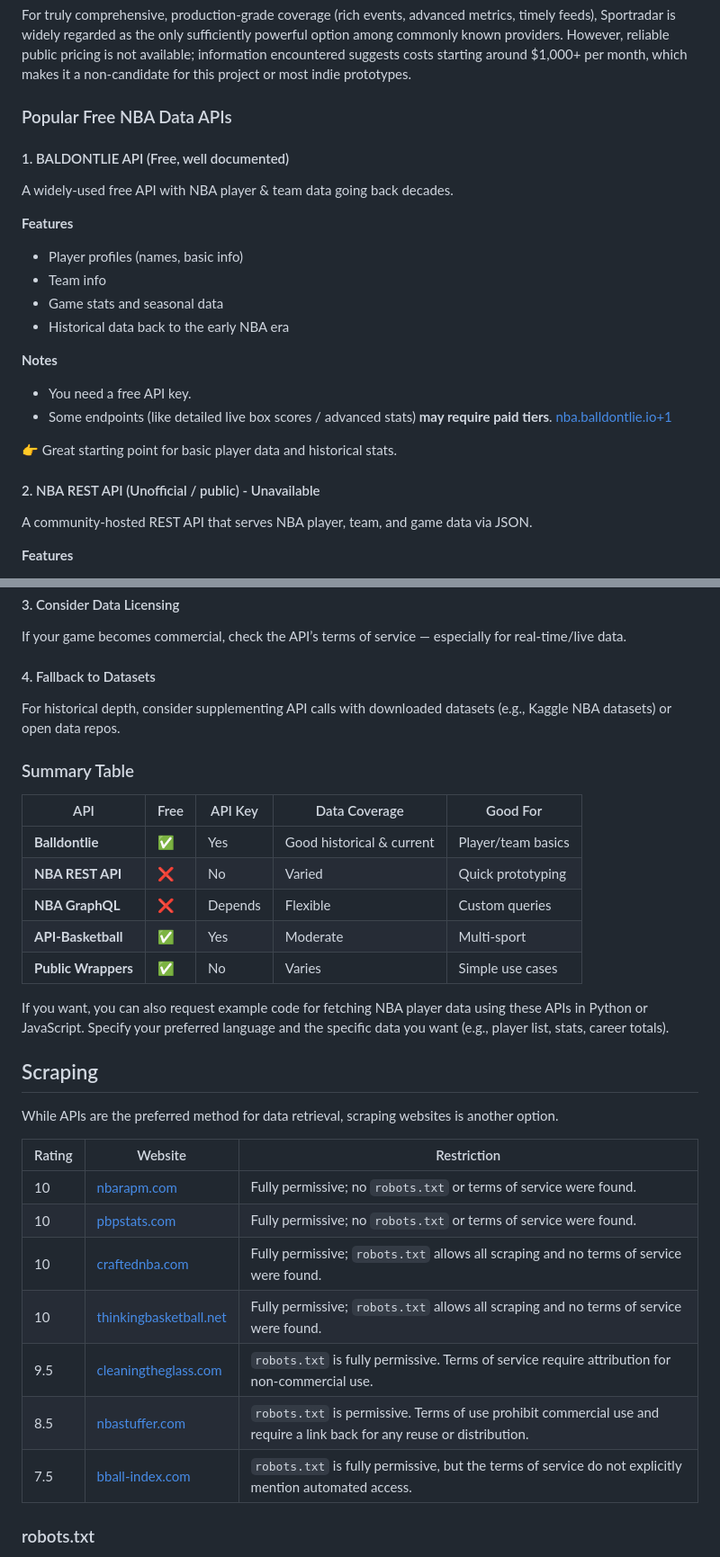
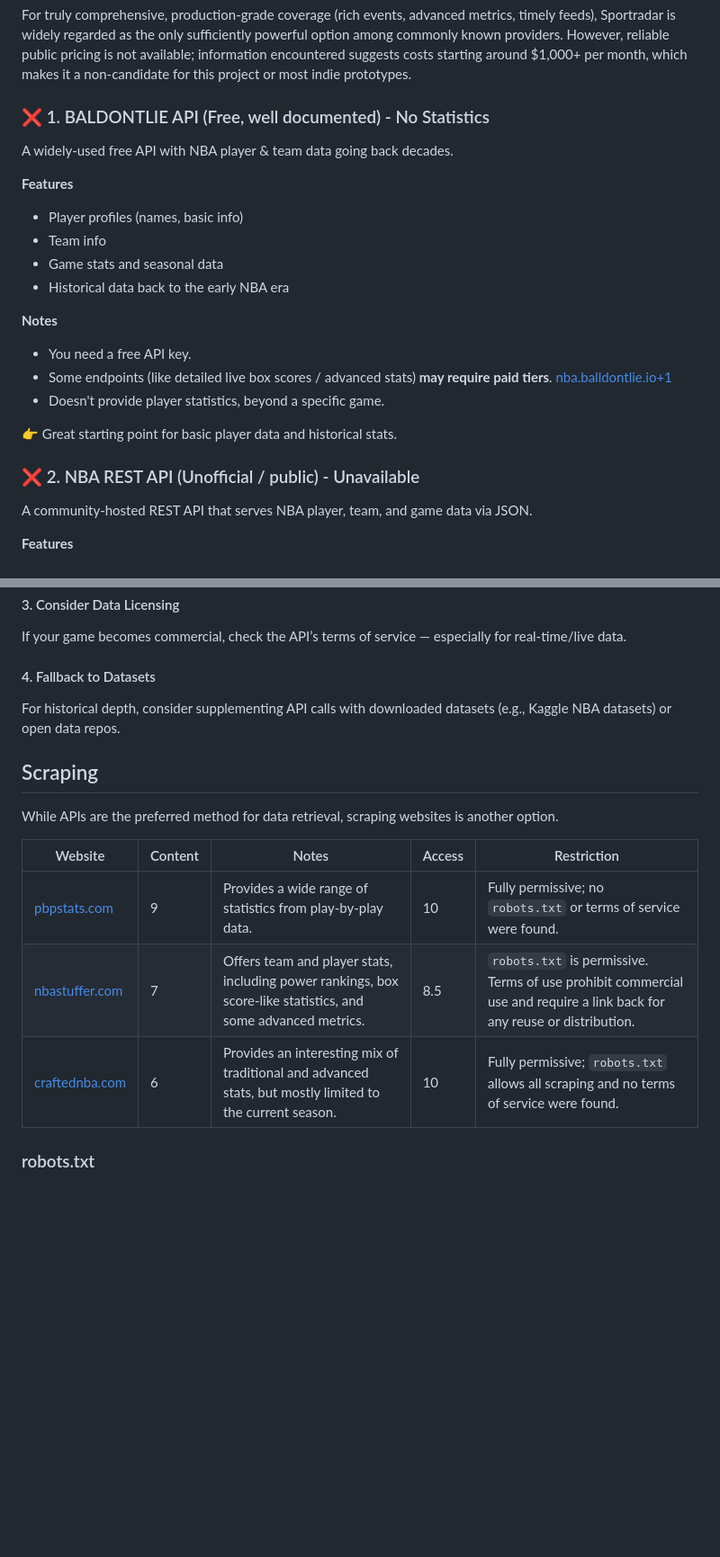
Before and after one commit to fea-game/hoop, a Markdown page: fantasy/docs/Data.md, 2 parts joined by grey strips. Shown at 90% size. Drawn GitHub-style; blank space fills up the shorter version.

```diff
--- a/fantasy/docs/Data.md
+++ b/fantasy/docs/Data.md
@@ -29,9 +40,7 @@ Before diving in, be aware of constraints common to all public and free NBA data
 
 For truly comprehensive, production-grade coverage (rich events, advanced metrics, timely feeds), Sportradar is widely regarded as the only sufficiently powerful option among commonly known providers. However, reliable public pricing is not available; information encountered suggests costs starting around $1,000+ per month, which makes it a non-candidate for this project or most indie prototypes.
 
-### Popular Free NBA Data APIs
-
-#### 1. BALDONTLIE API (Free, well documented)
+### ❌ 1. BALDONTLIE API (Free, well documented) - <span style="color:orange">No Statistics</span>
 
 A widely-used free API with NBA player & team data going back decades.
 
@@ -46,10 +55,11 @@ A widely-used free API with NBA player & team data going back decades.
 
 *   You need a free API key.
 *   Some endpoints (like detailed live box scores / advanced stats) **may require paid tiers**. [nba.balldontlie.io+1](https://nba.balldontlie.io/?utm_source=chatgpt.com)
+*   <span style="color:orange">Doesn't provide player statistics, beyond a specific game.</span>
 
 👉 Great starting point for basic player data and historical stats.
 
-#### 2. NBA REST API (Unofficial / public) - <span style="color:orange">Unavailable</span>
+### ❌ 2. NBA REST API (Unofficial / public) - <span style="color:orange">Unavailable</span>
 
 A community-hosted REST API that serves NBA player, team, and game data via JSON.
 
@@ -146,31 +162,15 @@ If your game becomes commercial, check the API’s terms of service — especial
 
 For historical depth, consider supplementing API calls with downloaded datasets (e.g., Kaggle NBA datasets) or open data repos.
 
-### Summary Table
-
-| API | Free | API Key | Data Coverage | Good For |
-| --- | --- | --- | --- | --- |
-| **Balldontlie** | ✅ | Yes | Good historical & current | Player/team basics |
-| **NBA REST API** | ❌ | No | Varied | Quick prototyping |
-| **NBA GraphQL** | ❌ | Depends | Flexible | Custom queries |
-| **API-Basketball** | ✅ | Yes | Moderate | Multi-sport |
-| **Public Wrappers** | ✅ | No | Varies | Simple use cases |
-
-If you want, you can also request example code for fetching NBA player data using these APIs in Python or JavaScript. Specify your preferred language and the specific data you want (e.g., player list, stats, career totals).
-
 ## Scraping
 
 While APIs are the preferred method for data retrieval, scraping websites is another option.
 
-| Rating | Website | Restriction |
-| --- | --- | --- |
-| 10 | [nbarapm.com](https://www.nbarapm.com) | Fully permissive; no `robots.txt` or terms of service were found. |
-| 10 | [pbpstats.com](https://www.pbpstats.com/) | Fully permissive; no `robots.txt` or terms of service were found. |
-| 10 | [craftednba.com](https://craftednba.com) | Fully permissive; `robots.txt` allows all scraping and no terms of service were found. |
-| 10 | [thinkingbasketball.net](https://thinkingbasketball.net) | Fully permissive; `robots.txt` allows all scraping and no terms of service were found. |
-| 9.5 | [cleaningtheglass.com](https://cleaningtheglass.com) | `robots.txt` is fully permissive. Terms of service require attribution for non-commercial use. |
-| 8.5 | [nbastuffer.com](https://www.nbastuffer.com/) | `robots.txt` is permissive. Terms of use prohibit commercial use and require a link back for any reuse or distribution. |
-| 7.5 | [bball-index.com](https://www.bball-index.com/) | `robots.txt` is fully permissive, but the terms of service do not explicitly mention automated access. |
+| Website | Content | Notes | Access | Restriction |
+| --- | --- | --- | --- | --- |
+| [pbpstats.com](https://www.pbpstats.com/) | 9 | Provides a wide range of statistics from play-by-play data. | 10 | Fully permissive; no `robots.txt` or terms of service were found. |
+| [nbastuffer.com](https://www.nbastuffer.com/) | 7 | Offers team and player stats, including power rankings, box score-like statistics, and some advanced metrics. | 8.5 | `robots.txt` is permissive. Terms of use prohibit commercial use and require a link back for any reuse or distribution. |
+| [craftednba.com](https://craftednba.com) | 6 | Provides an interesting mix of traditional and advanced stats, but mostly limited to the current season. | 10 | Fully permissive; `robots.txt` allows all scraping and no terms of service were found. |
 
 ### robots.txt
 
```
Also changed, not shown: other parts of fantasy/docs/Data.md (+40 -110 lines).
